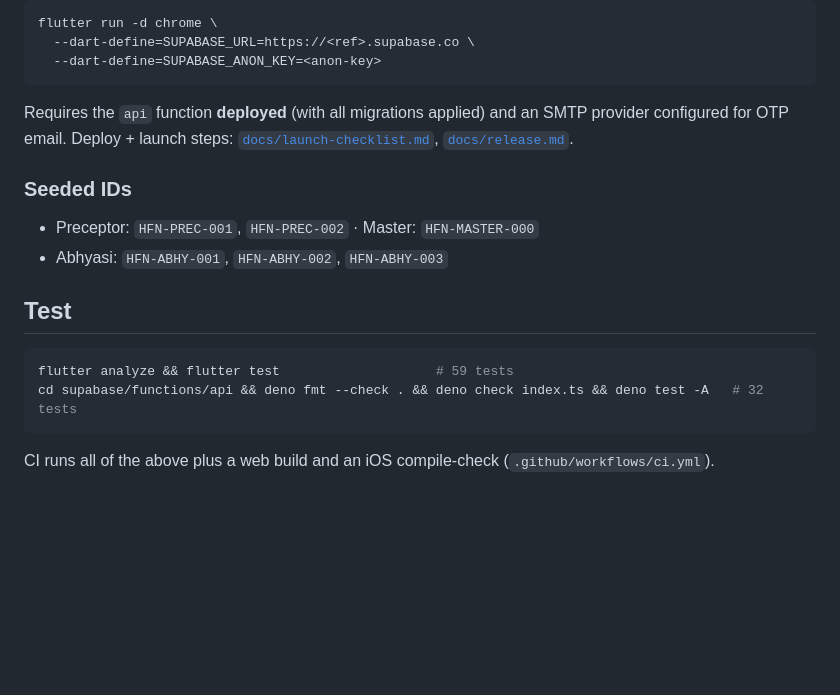
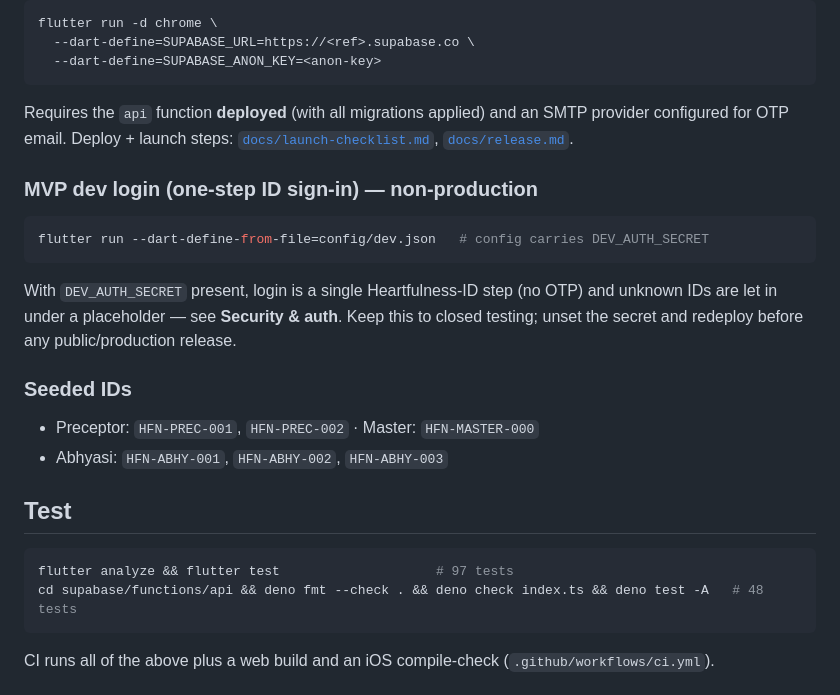
Before and after one commit to siddharthghantasala-cell/DhyanLog, a Markdown page: README.md, the part around one of its changes. GitHub-like rendering; blank space fills up the shorter version.

````diff
--- a/README.md
+++ b/README.md
@@ -92,14 +115,22 @@ Requires the `api` function **deployed** (with all migrations applied) and an SM
 provider configured for OTP email. Deploy + launch steps:
 [`docs/launch-checklist.md`](docs/launch-checklist.md), [`docs/release.md`](docs/release.md).
 
+### MVP dev login (one-step ID sign-in) — non-production
+```sh
+flutter run --dart-define-from-file=config/dev.json   # config carries DEV_AUTH_SECRET
+```
+With `DEV_AUTH_SECRET` present, login is a single Heartfulness-ID step (no OTP) and
+unknown IDs are let in under a placeholder — see **Security & auth**. Keep this to closed
+testing; unset the secret and redeploy before any public/production release.
+
 ### Seeded IDs
 - Preceptor: `HFN-PREC-001`, `HFN-PREC-002` · Master: `HFN-MASTER-000`
 - Abhyasi: `HFN-ABHY-001`, `HFN-ABHY-002`, `HFN-ABHY-003`
 
 ## Test
 ```sh
-flutter analyze && flutter test                    # 59 tests
-cd supabase/functions/api && deno fmt --check . && deno check index.ts && deno test -A   # 32 tests
+flutter analyze && flutter test                    # 97 tests
+cd supabase/functions/api && deno fmt --check . && deno check index.ts && deno test -A   # 48 tests
 ```
 CI runs all of the above plus a web build and an iOS compile-check
 (`.github/workflows/ci.yml`).
````
Also changed, not shown: other parts of README.md (+25 -2 lines).
